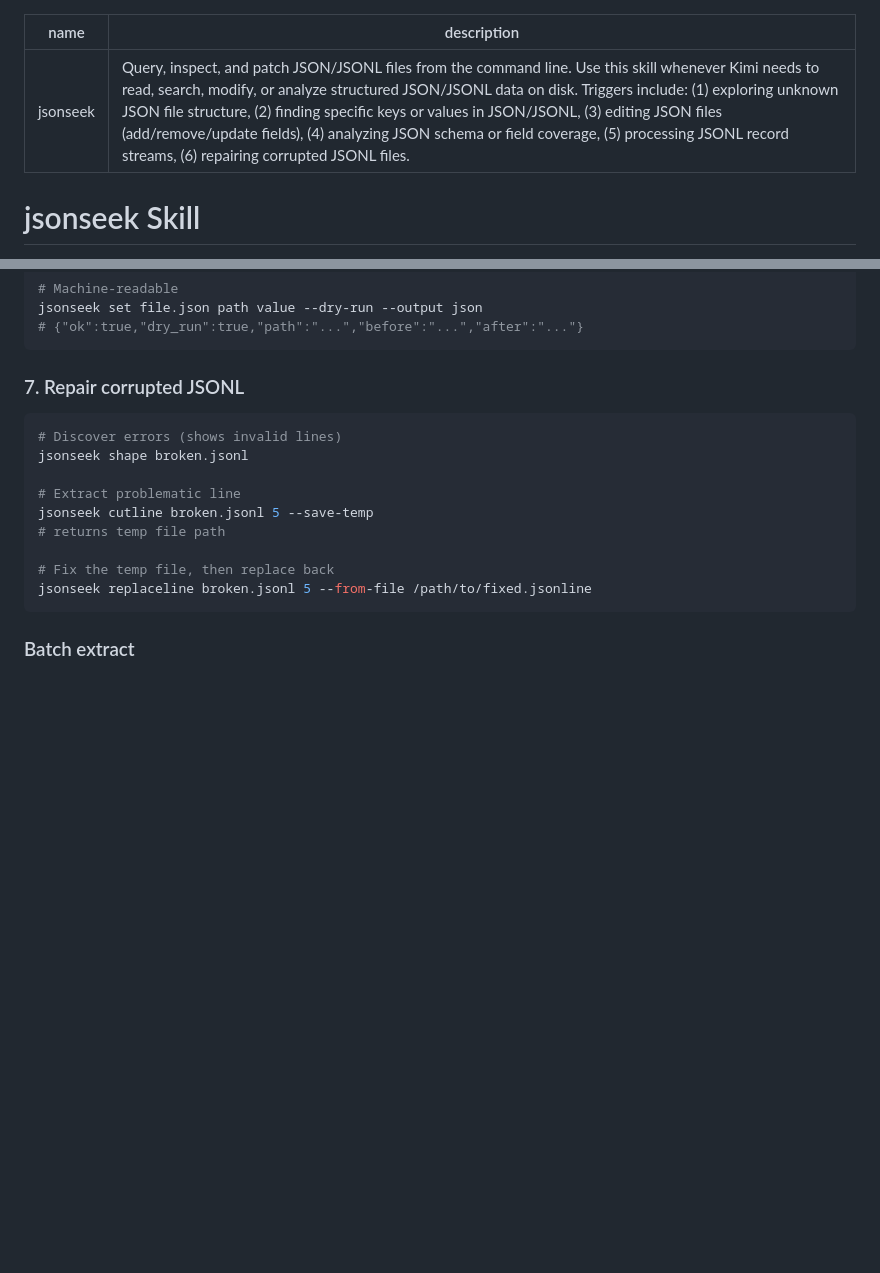
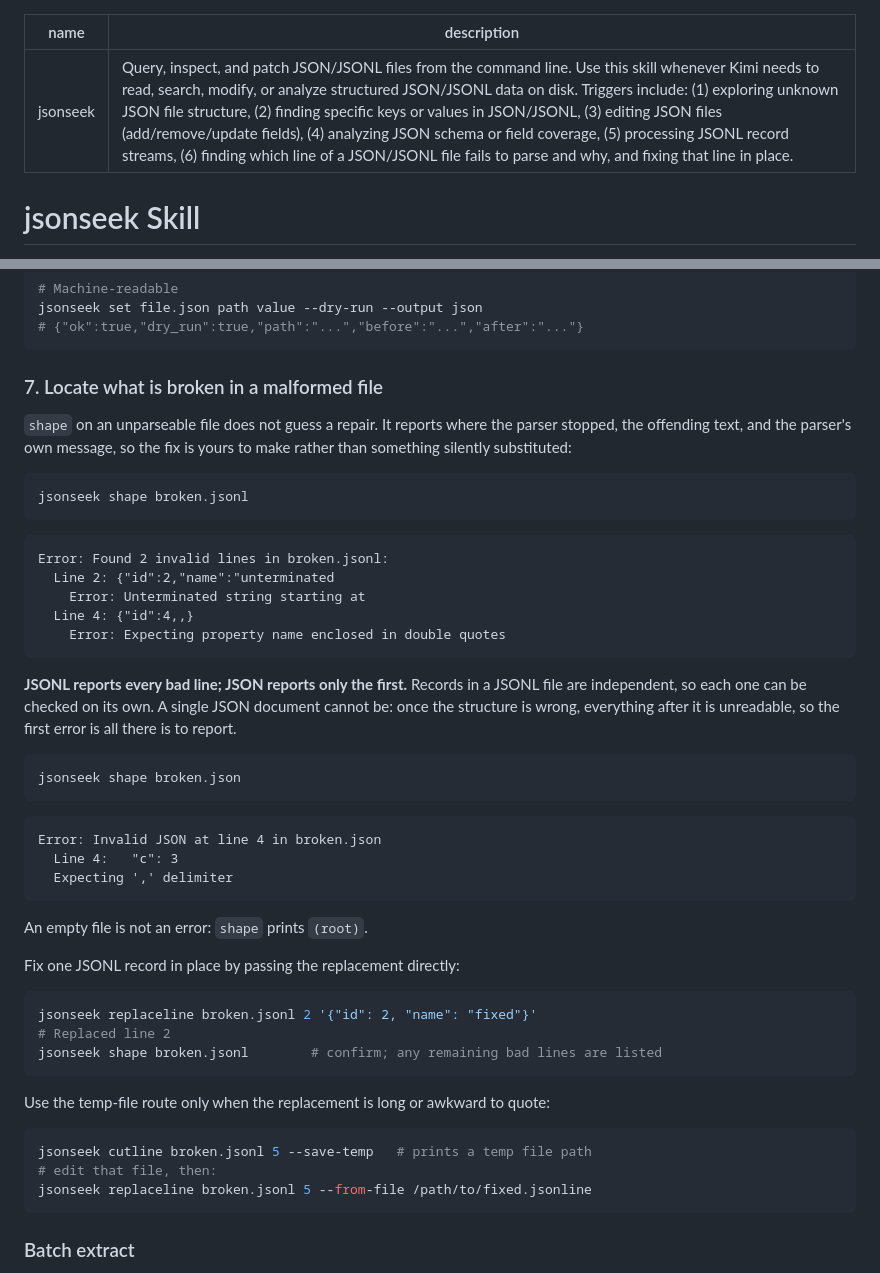
Before and after one commit to lo2589/JSONSEEK, a Markdown page: skills/jsonseek/SKILL.md, 2 parts joined by grey strips. GitHub-like rendering; blank space fills up the shorter version.

Commit message:
docs(skills): clarify JSONL/JSON error reporting + fix-in-place workflow

````diff
--- a/skills/jsonseek/SKILL.md
+++ b/skills/jsonseek/SKILL.md
@@ -1,6 +1,6 @@
 ---
 name: jsonseek
-description: Query, inspect, and patch JSON/JSONL files from the command line. Use this skill whenever Kimi needs to read, search, modify, or analyze structured JSON/JSONL data on disk. Triggers include: (1) exploring unknown JSON file structure, (2) finding specific keys or values in JSON/JSONL, (3) editing JSON files (add/remove/update fields), (4) analyzing JSON schema or field coverage, (5) processing JSONL record streams, (6) repairing corrupted JSONL files.
+description: Query, inspect, and patch JSON/JSONL files from the command line. Use this skill whenever Kimi needs to read, search, modify, or analyze structured JSON/JSONL data on disk. Triggers include: (1) exploring unknown JSON file structure, (2) finding specific keys or values in JSON/JSONL, (3) editing JSON files (add/remove/update fields), (4) analyzing JSON schema or field coverage, (5) processing JSONL record streams, (6) finding which line of a JSON/JSONL file fails to parse and why, and fixing that line in place.
 ---
 
 # jsonseek Skill
@@ -143,17 +143,52 @@ jsonseek set file.json path value --dry-run --output json
 # {"ok":true,"dry_run":true,"path":"...","before":"...","after":"..."}
 ```
 
-### 7. Repair corrupted JSONL
+### 7. Locate what is broken in a malformed file
+
+`shape` on an unparseable file does not guess a repair. It reports where the
+parser stopped, the offending text, and the parser's own message, so the fix is
+yours to make rather than something silently substituted:
 
 ```bash
-# Discover errors (shows invalid lines)
 jsonseek shape broken.jsonl
+```
+```
+Error: Found 2 invalid lines in broken.jsonl:
+  Line 2: {"id":2,"name":"unterminated
+    Error: Unterminated string starting at
+  Line 4: {"id":4,,}
+    Error: Expecting property name enclosed in double quotes
+```
 
-# Extract problematic line
-jsonseek cutline broken.jsonl 5 --save-temp
-# returns temp file path
+**JSONL reports every bad line; JSON reports only the first.** Records in a
+JSONL file are independent, so each one can be checked on its own. A single JSON
+document cannot be: once the structure is wrong, everything after it is
+unreadable, so the first error is all there is to report.
 
-# Fix the temp file, then replace back
+```bash
+jsonseek shape broken.json
+```
+```
+Error: Invalid JSON at line 4 in broken.json
+  Line 4:   "c": 3
+  Expecting ',' delimiter
+```
+
+An empty file is not an error: `shape` prints `(root)`.
+
+Fix one JSONL record in place by passing the replacement directly:
+
+```bash
+jsonseek replaceline broken.jsonl 2 '{"id": 2, "name": "fixed"}'
+# Replaced line 2
+jsonseek shape broken.jsonl        # confirm; any remaining bad lines are listed
+```
+
+Use the temp-file route only when the replacement is long or awkward to quote:
+
+```bash
+jsonseek cutline broken.jsonl 5 --save-temp   # prints a temp file path
+# edit that file, then:
 jsonseek replaceline broken.jsonl 5 --from-file /path/to/fixed.jsonline
 ```
 
````
